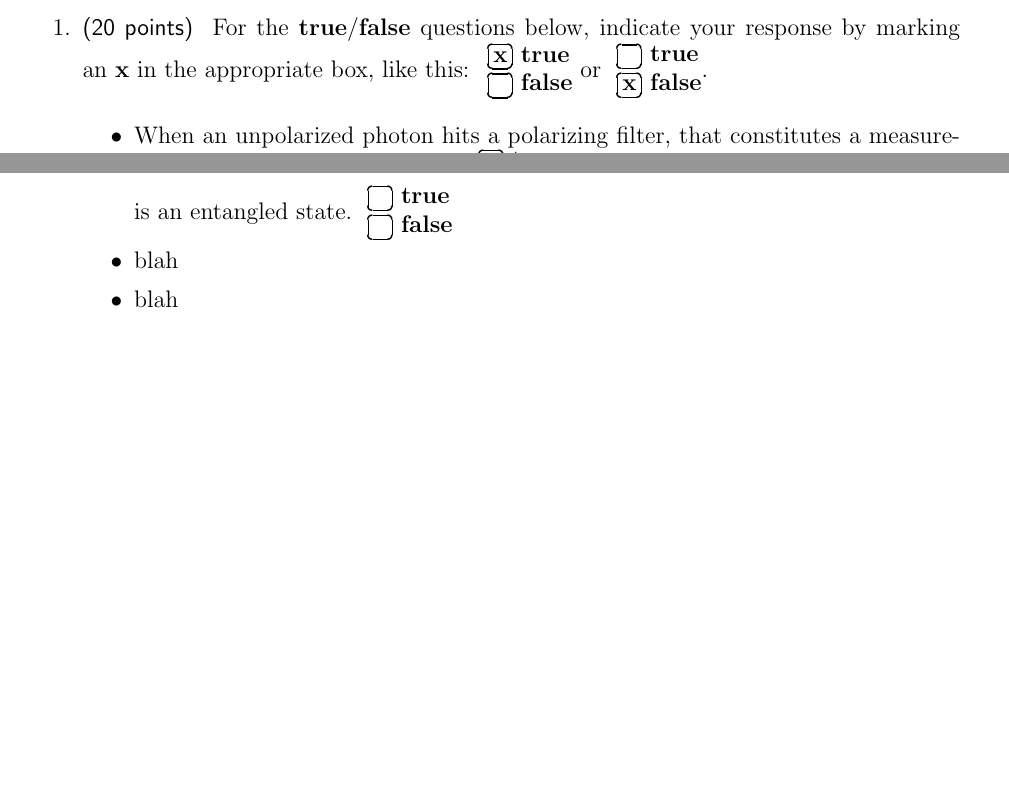
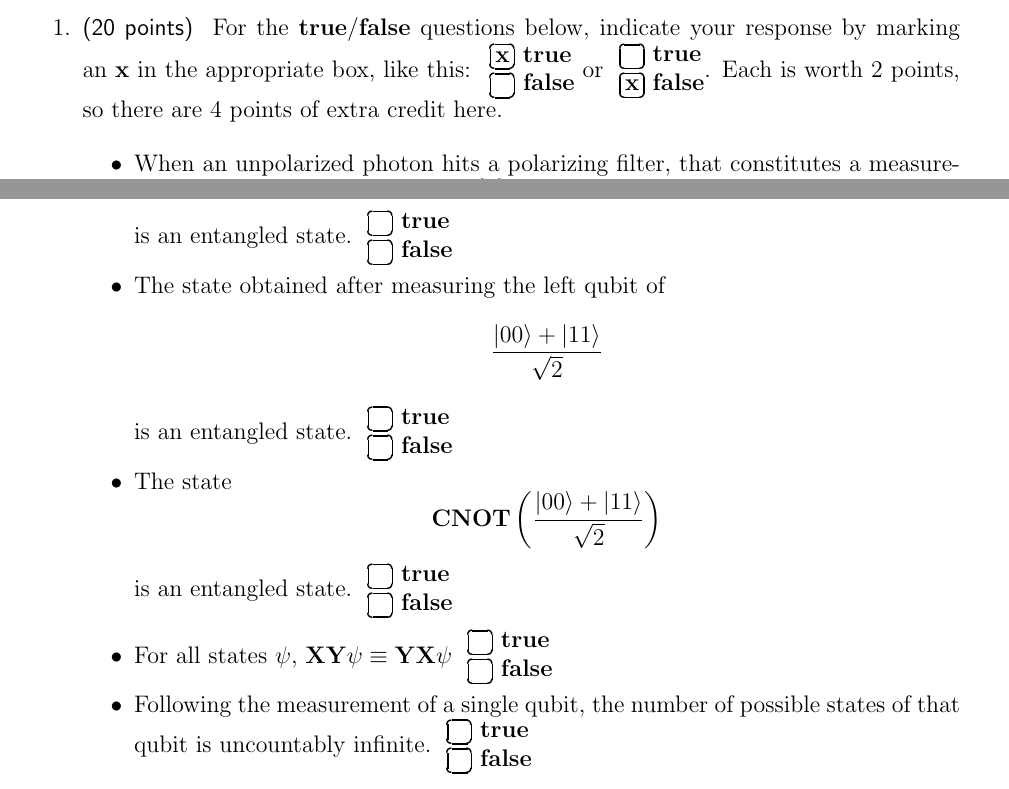
Before and after one commit to ProfRonCytron/ZeboCopy, a LaTeX problem sheet (exams/exam1.tex): two parts of page 2 of 12, joined at a grey line, cut so that both start at the same text, the shorter picture padded with empty space. Compiled offline with pdfLaTeX.

Commit message:
Update on Overleaf.

```diff
--- a/exams/exam1.tex
+++ b/exams/exam1.tex
@@ -97,7 +97,7 @@ sure you filled in your information in the box above!)
 \clearpage
 \begin{enumerate}
 \item\Points{20} For the \textbf{true}/\textbf{false} questions below, indicate your response by marking an~\textbf{x} in the appropriate box, like this:
-\TFMarked{\textbf{x}}{\relax} or \TFMarked{\relax}{\textbf{x}}.
+\TFMarked{\textbf{x}}{\relax} or \TFMarked{\relax}{\textbf{x}}.  Each is worth 2 points, so there are 4 points of extra credit here.
 
 
 \begin{itemize}
@@ -109,8 +109,11 @@ sure you filled in your information in the box above!)
     \item For \emph{all} values of $\theta$, $|e^{i\,\theta}|=1$.\TF{}
     \item For the Pauli matrices, $\Gate{X}\Gate{Y}\Gate{Z}\Gate{Z}\Gate{Y}\equiv\Gate{X}$~\TF{}
     \item The state \[\frac{\ket{10}+\ket{11}}{\sqrt{2}}\] is an entangled state.~\TF{}
-    \item blah
-    \item blah
+    \item The state obtained after measuring the left qubit of \[\frac{\ket{00}+\ket{11}}{\sqrt{2}}\] is an entangled state.~\TF{}
+    \item The state \[\Gate{CNOT}\left(\frac{\ket{00}+\ket{11}}{\sqrt{2}}\right)\] is an entangled state.~\TF{}
+    \item For all states $\psi$, $\Gate{X}\Gate{Y}\psi\equiv\Gate{Y}\Gate{X}\psi$~\TF{}
+       \item Following the measurement of a single qubit, the number of possible states of that qubit is uncountably infinite.~\TF{}
+
 \end{itemize}
 
 \clearpage\item\Points{30} For each question below, fill in the blank.  Your answer must appear in the provided blank for proper credit.  Write each response in the provided blank space, fully above the dark line.  For example, to express $\frac{i}{\sqrt{3}}$ you would write \Blank{}\hbox to 0pt{\hskip -4em\raisebox{4pt}{$i/\sqrt{3}$}\hss}.
```
Also changed, not shown: exams/exam1.tex (8 more changed lines).
